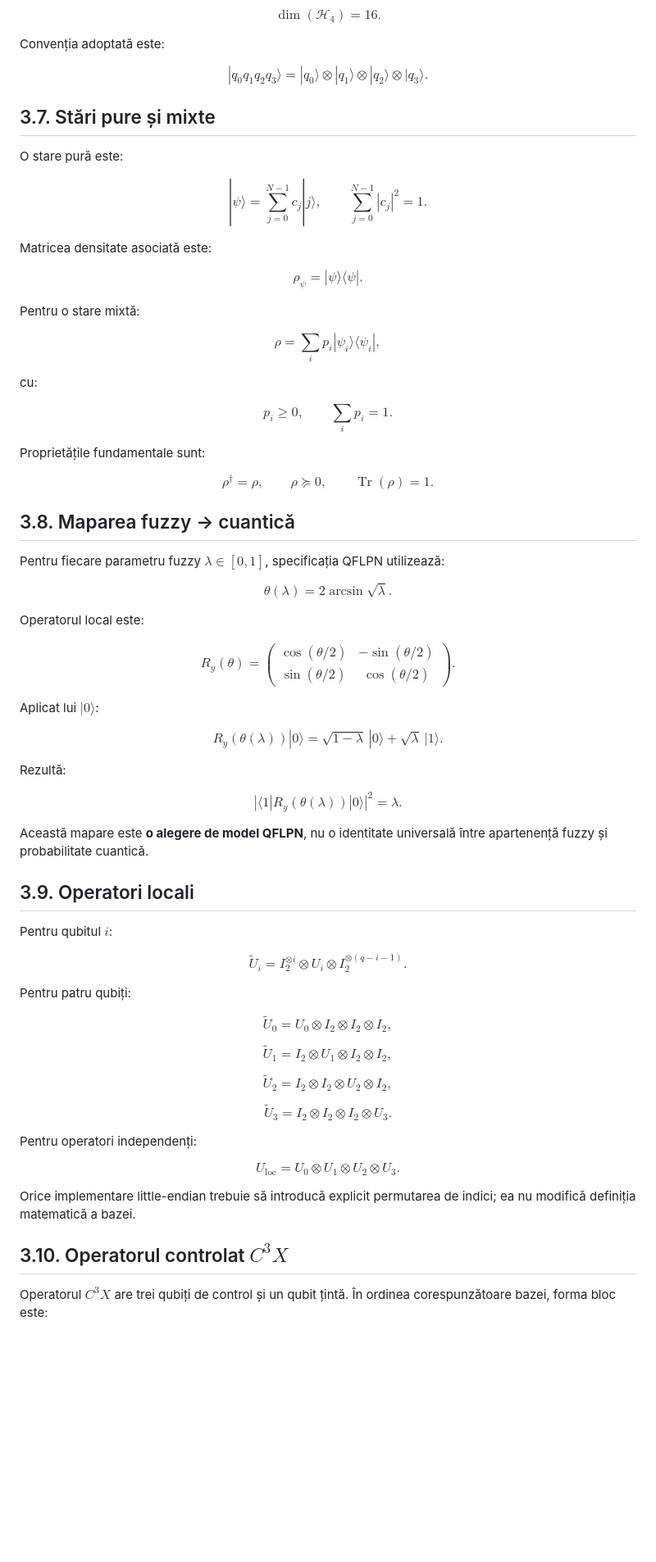
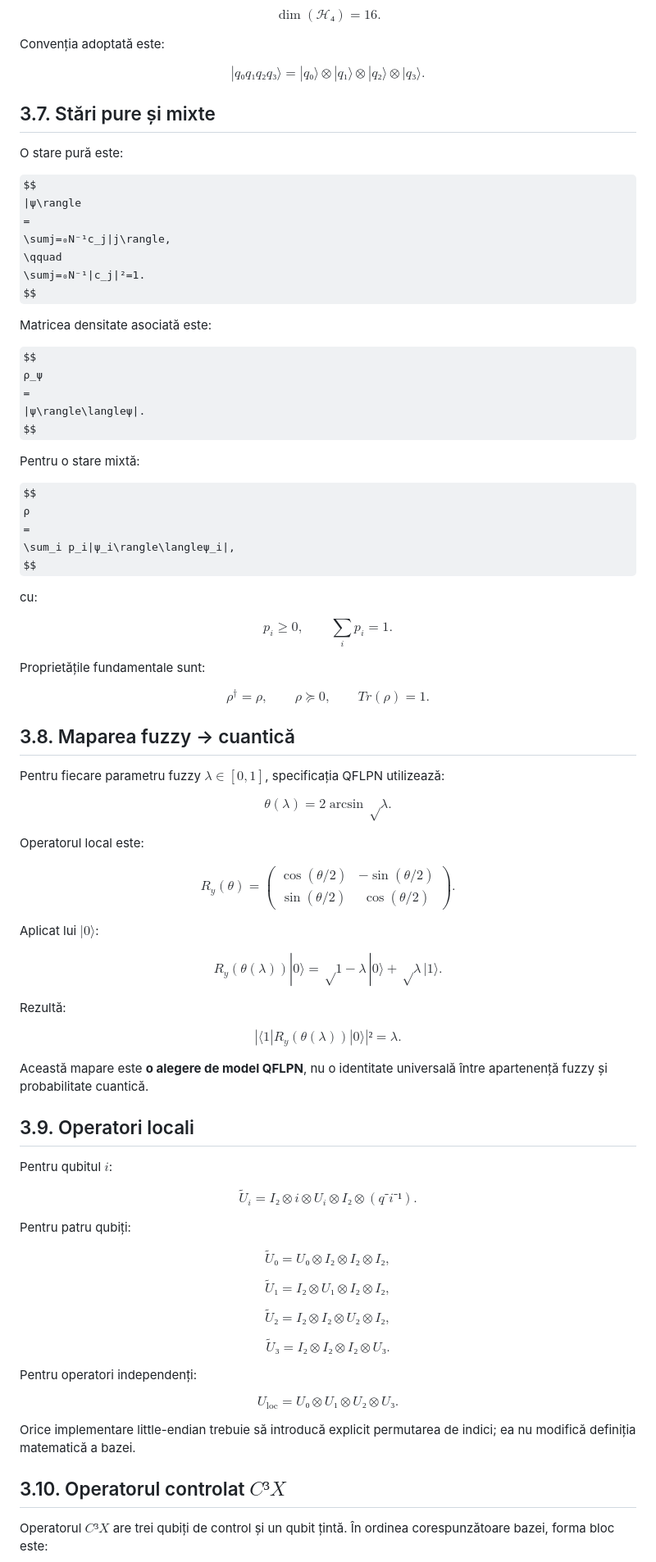
Before and after one commit to adrianroman1/QFLPN-Quantum-Petri-Nets, a Markdown page: reference/03_Formalismul_QFLPN.md, the part around one of its changes. Shown at 82% size. GitHub-like rendering; some formulas as TeX source; blank space fills up the shorter version.

```diff
--- a/reference/03_Formalismul_QFLPN.md
+++ b/reference/03_Formalismul_QFLPN.md
@@ -169,16 +169,16 @@ $$
 Pentru patru qubiți:
 
 $$
-\dim(\mathcal{H}_4)=16.
+\dim(ℋ₄)=16.
 $$
 
 Convenția adoptată este:
 
 $$
-|q_0q_1q_2q_3\rangle
+|q₀q₁q₂q₃\rangle
 =
-|q_0\rangle\otimes|q_1\rangle
-\otimes|q_2\rangle\otimes|q_3\rangle.
+|q₀\rangle⊗|q₁\rangle
+⊗|q₂\rangle⊗|q₃\rangle.
 $$
 
 ## 3.7. Stări pure și mixte
@@ -186,27 +186,27 @@ $$
 O stare pură este:
 
 $$
-|\psi\rangle
+|ψ\rangle
 =
-\sum_{j=0}^{N-1}c_j|j\rangle,
+\sumj=₀N⁻¹c_j|j\rangle,
 \qquad
-\sum_{j=0}^{N-1}|c_j|^2=1.
+\sumj=₀N⁻¹|c_j|²=1.
 $$
 
 Matricea densitate asociată este:
 
 $$
-\rho_\psi
+ρ_ψ
 =
-|\psi\rangle\langle\psi|.
+|ψ\rangle\langleψ|.
 $$
 
 Pentru o stare mixtă:
 
 $$
-\rho
+ρ
 =
-\sum_i p_i|\psi_i\rangle\langle\psi_i|,
+\sum_i p_i|ψ_i\rangle\langleψ_i|,
 $$
 
 cu:
@@ -220,50 +220,50 @@ $$
 Proprietățile fundamentale sunt:
 
 $$
-\rho^\dagger=\rho,
+ρ^†=ρ,
 \qquad
-\rho\succeq0,
+ρ\succeq0,
 \qquad
-\operatorname{Tr}(\rho)=1.
+Tr(ρ)=1.
 $$
 
 ## 3.8. Maparea fuzzy → cuantică
 
-Pentru fiecare parametru fuzzy $\lambda\in[0,1]$, specificația QFLPN utilizează:
+Pentru fiecare parametru fuzzy $λ∈[0,1]$, specificația QFLPN utilizează:
 
 $$
-\theta(\lambda)
+θ(λ)
 =
-2\arcsin\sqrt{\lambda}.
+2\arcsin√{λ}.
 $$
 
 Operatorul local este:
 
 $$
-R_y(\theta)
+R_y(θ)
 =
 \begin{pmatrix}
-\cos(\theta/2)&-\sin(\theta/2)\\
-\sin(\theta/2)&\cos(\theta/2)
+\cos(θ/2)&-\sin(θ/2)\\
+\sin(θ/2)&\cos(θ/2)
 \end{pmatrix}.
 $$
 
 Aplicat lui $|0\rangle$:
 
 $$
-R_y(\theta(\lambda))|0\rangle
+R_y(θ(λ))|0\rangle
 =
-\sqrt{1-\lambda}\,|0\rangle
+√{1-λ}\,|0\rangle
 +
-\sqrt{\lambda}\,|1\rangle.
+√{λ}\,|1\rangle.
 $$
 
 Rezultă:
 
 $$
-|\langle1|R_y(\theta(\lambda))|0\rangle|^2
+|\langle1|R_y(θ(λ))|0\rangle|²
 =
-\lambda.
+λ.
 $$
 
 Această mapare este **o alegere de model QFLPN**, nu o identitate universală
@@ -276,28 +276,28 @@ Pentru qubitul $i$:
 $$
 \widetilde U_i
 =
-I_2^{\otimes i}
-\otimes U_i
-\otimes
-I_2^{\otimes(q-i-1)}.
+I₂⊗ i
+⊗ U_i
+⊗
+I₂⊗(q⁻i⁻¹).
 $$
 
 Pentru patru qubiți:
 
 $$
-\widetilde U_0=U_0\otimes I_2\otimes I_2\otimes I_2,
+\widetilde U₀=U₀⊗ I₂⊗ I₂⊗ I₂,
 $$
 
 $$
-\widetilde U_1=I_2\otimes U_1\otimes I_2\otimes I_2,
+\widetilde U₁=I₂⊗ U₁⊗ I₂⊗ I₂,
 $$
 
 $$
-\widetilde U_2=I_2\otimes I_2\otimes U_2\otimes I_2,
+\widetilde U₂=I₂⊗ I₂⊗ U₂⊗ I₂,
 $$
 
 $$
-\widetilde U_3=I_2\otimes I_2\otimes I_2\otimes U_3.
+\widetilde U₃=I₂⊗ I₂⊗ I₂⊗ U₃.
 $$
 
 Pentru operatori independenți:
@@ -305,15 +305,15 @@ Pentru operatori independenți:
 $$
 U_{\mathrm{loc}}
 =
-U_0\otimes U_1\otimes U_2\otimes U_3.
+U₀⊗ U₁⊗ U₂⊗ U₃.
 $$
 
 Orice implementare little-endian trebuie să introducă explicit permutarea de indici;
 ea nu modifică definiția matematică a bazei.
 
-## 3.10. Operatorul controlat $C^3X$
+## 3.10. Operatorul controlat $C³X$
 
-Operatorul $C^3X$ are trei qubiți de control și un qubit țintă. În ordinea
+Operatorul $C³X$ are trei qubiți de control și un qubit țintă. În ordinea
 corespunzătoare bazei, forma bloc este:
 
 $$
```
Also changed, not shown: other parts of reference/03_Formalismul_QFLPN.md (+92 -92 lines).
